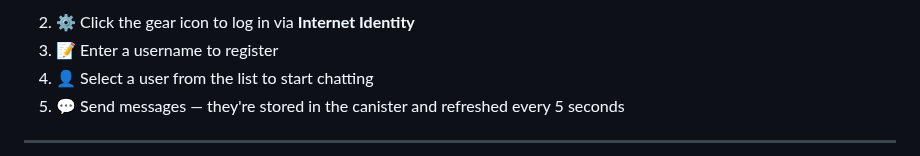
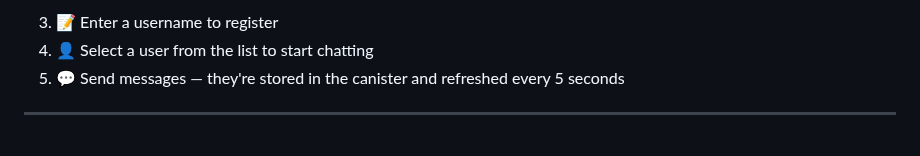
Before and after one commit to kelvinagyareyeboah/ChatChain, a Markdown page: README.md, the part around the change. Drawn GitHub-style.

```diff
--- a/README.md
+++ b/README.md
@@ -1,6 +1,6 @@
 
 
-2. ⚙️ Click the gear icon to log in via **Internet Identity**
+
 3. 📝 Enter a username to register
 4. 👤 Select a user from the list to start chatting
 5. 💬 Send messages — they're stored in the canister and refreshed every 5 seconds
```
